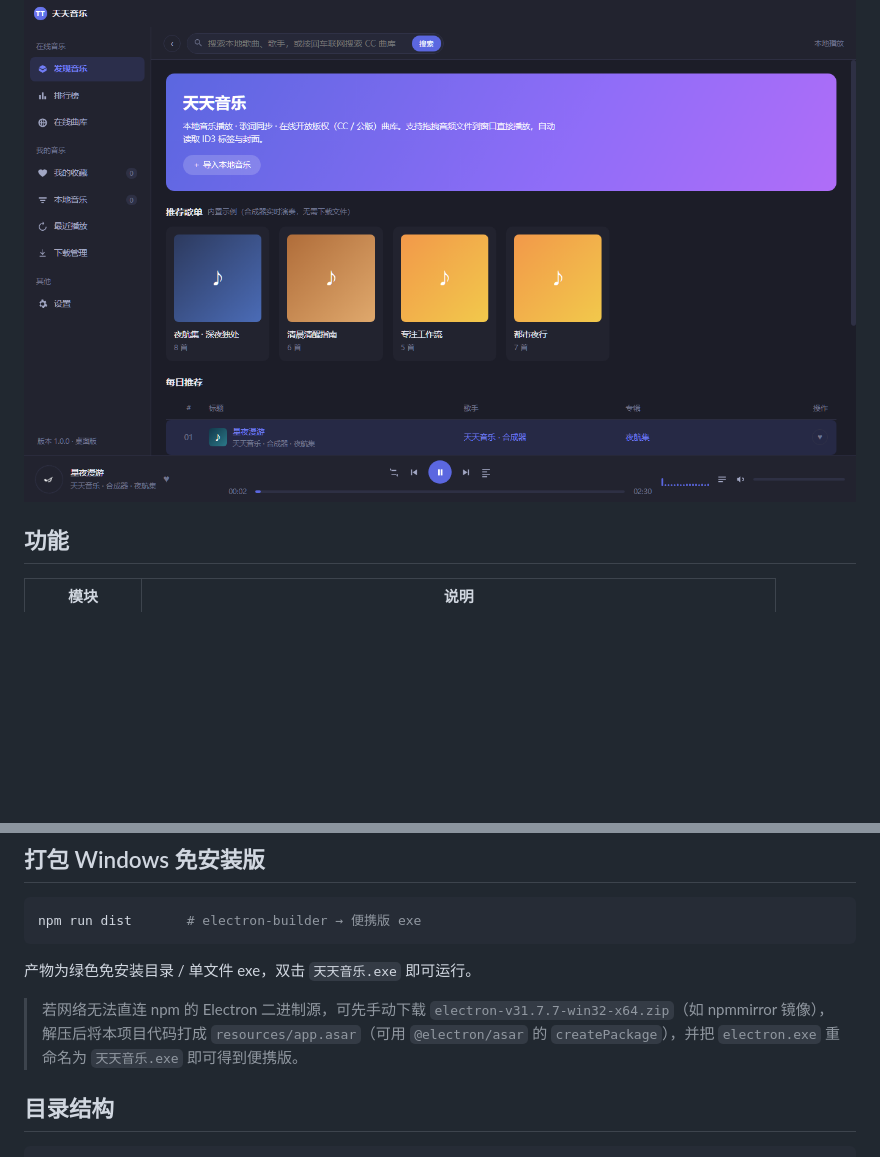
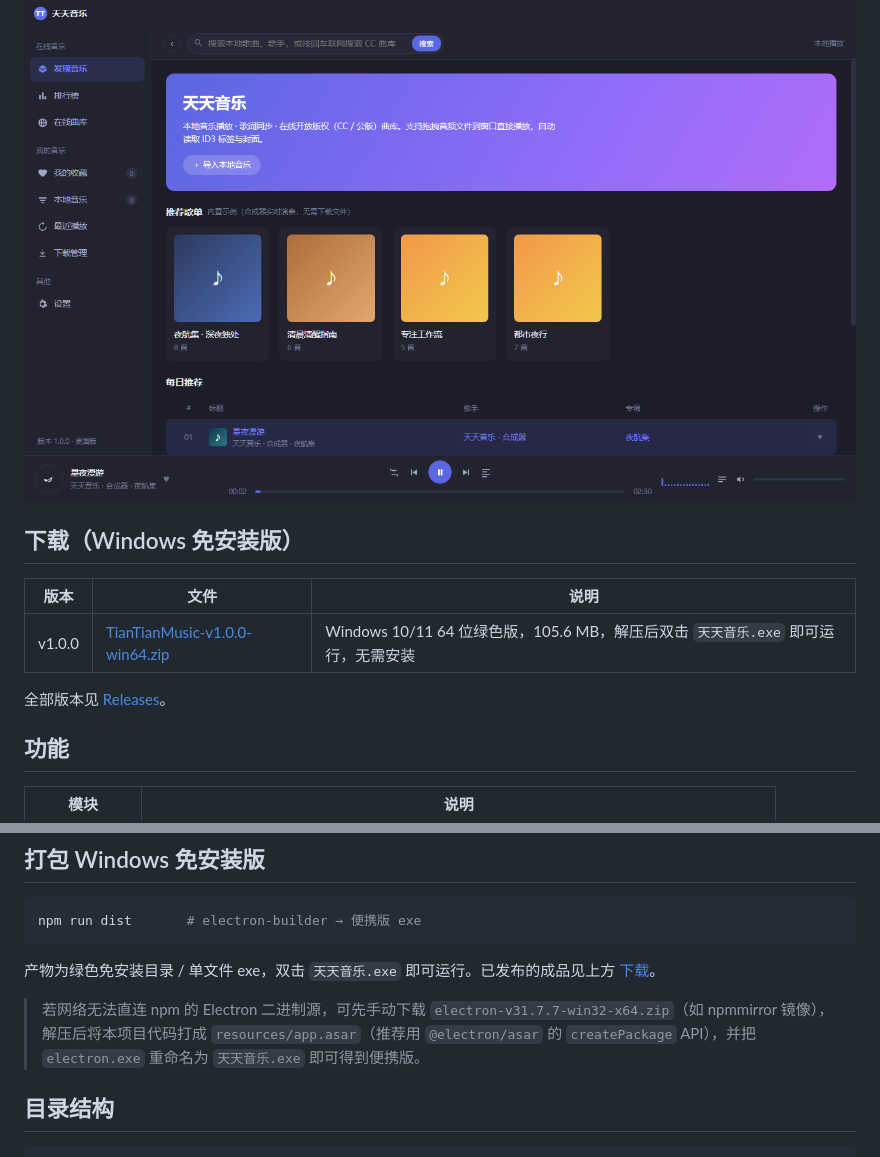
Before and after one commit to wenwen-1982/tiantian-music, a Markdown page: README.md, 2 parts joined by grey strips. Rendered like a GitHub page; blank space fills up the shorter version.

Commit message:
docs: 添加 Windows 免安装版下载入口

````diff
--- a/README.md
+++ b/README.md
@@ -3,6 +3,14 @@
 本地 + 开放版权曲库音乐播放器。界面风格致敬「方格音乐」：深色无边框窗口、左侧导航、底部播放条、紫蓝强调色。
 
 ![播放界面](preview/02-playing.png)
+
+## 下载（Windows 免安装版）
+
+| 版本 | 文件 | 说明 |
+|---|---|---|
+| v1.0.0 | [TianTianMusic-v1.0.0-win64.zip](https://github.com/wenwen-1982/tiantian-music/releases/download/v1.0.0/TianTianMusic-v1.0.0-win64.zip) | Windows 10/11 64 位绿色版，105.6 MB，解压后双击 `天天音乐.exe` 即可运行，无需安装 |
+
+全部版本见 [Releases](https://github.com/wenwen-1982/tiantian-music/releases)。
 
 ## 功能
 
@@ -47,9 +55,9 @@ npm start          # 启动桌面版
 npm run dist       # electron-builder → 便携版 exe
 ```
 
-产物为绿色免安装目录 / 单文件 exe，双击 `天天音乐.exe` 即可运行。
+产物为绿色免安装目录 / 单文件 exe，双击 `天天音乐.exe` 即可运行。已发布的成品见上方 [下载](#下载windows-免安装版)。
 
-> 若网络无法直连 npm 的 Electron 二进制源，可先手动下载 `electron-v31.7.7-win32-x64.zip`（如 npmmirror 镜像），解压后将本项目代码打成 `resources/app.asar`（可用 `@electron/asar` 的 `createPackage`），并把 `electron.exe` 重命名为 `天天音乐.exe` 即可得到便携版。
+> 若网络无法直连 npm 的 Electron 二进制源，可先手动下载 `electron-v31.7.7-win32-x64.zip`（如 npmmirror 镜像），解压后将本项目代码打成 `resources/app.asar`（推荐用 `@electron/asar` 的 `createPackage` API），并把 `electron.exe` 重命名为 `天天音乐.exe` 即可得到便携版。
 
 ## 目录结构
 
````
